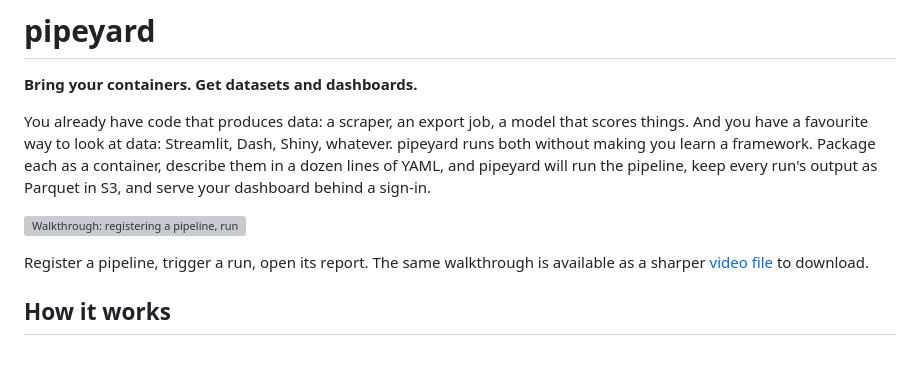
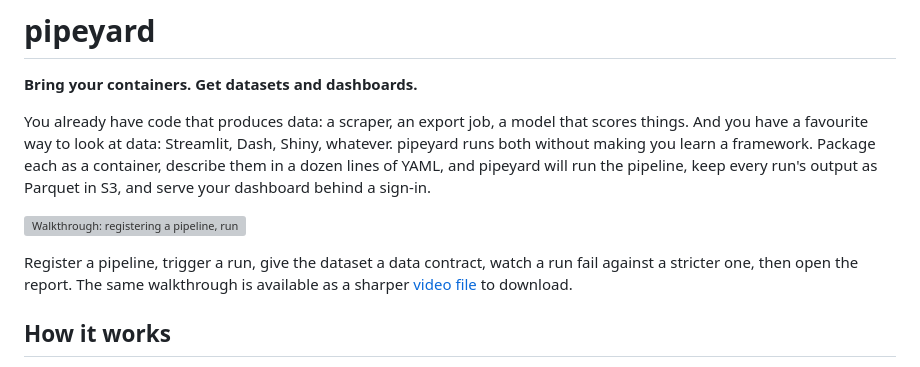
Before and after one commit to hungovercoders/pipeyard, a Markdown page: README.md, the part around one of its changes. Rendered like a GitHub page; grey boxes are pictures that could not be loaded.

```diff
--- a/README.md
+++ b/README.md
@@ -12,5 +12,6 @@ run's output as Parquet in S3, and serve your dashboard behind a sign-in.
 
-Register a pipeline, trigger a run, open its report. The same walkthrough is available as a
+Register a pipeline, trigger a run, give the dataset a data contract, watch a run fail
+against a stricter one, then open the report. The same walkthrough is available as a
 sharper [video file](docs/demo.mp4) to download.
 
 ## How it works
```
Also changed, not shown: other parts of README.md (+1 -1 lines), docs/data-contracts.md (+6 -0 lines), docs/dataset-contract.png (added), 2 other files.
